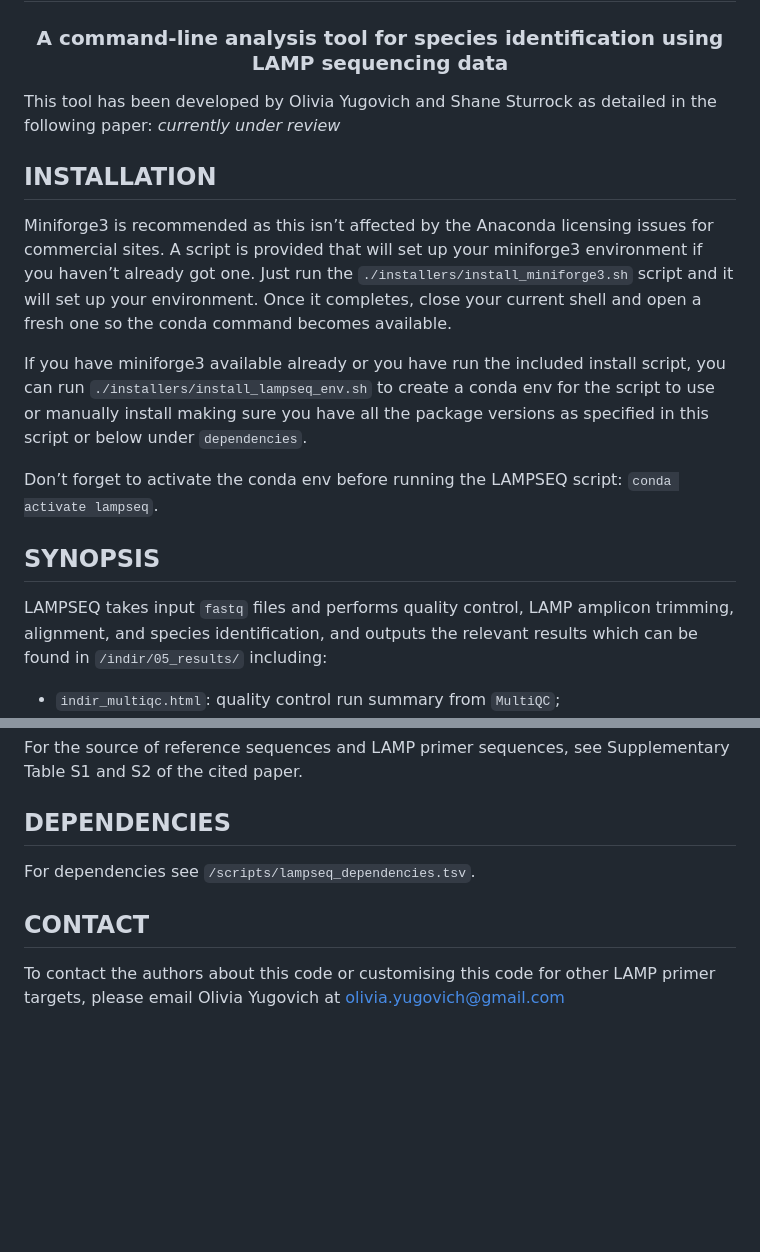
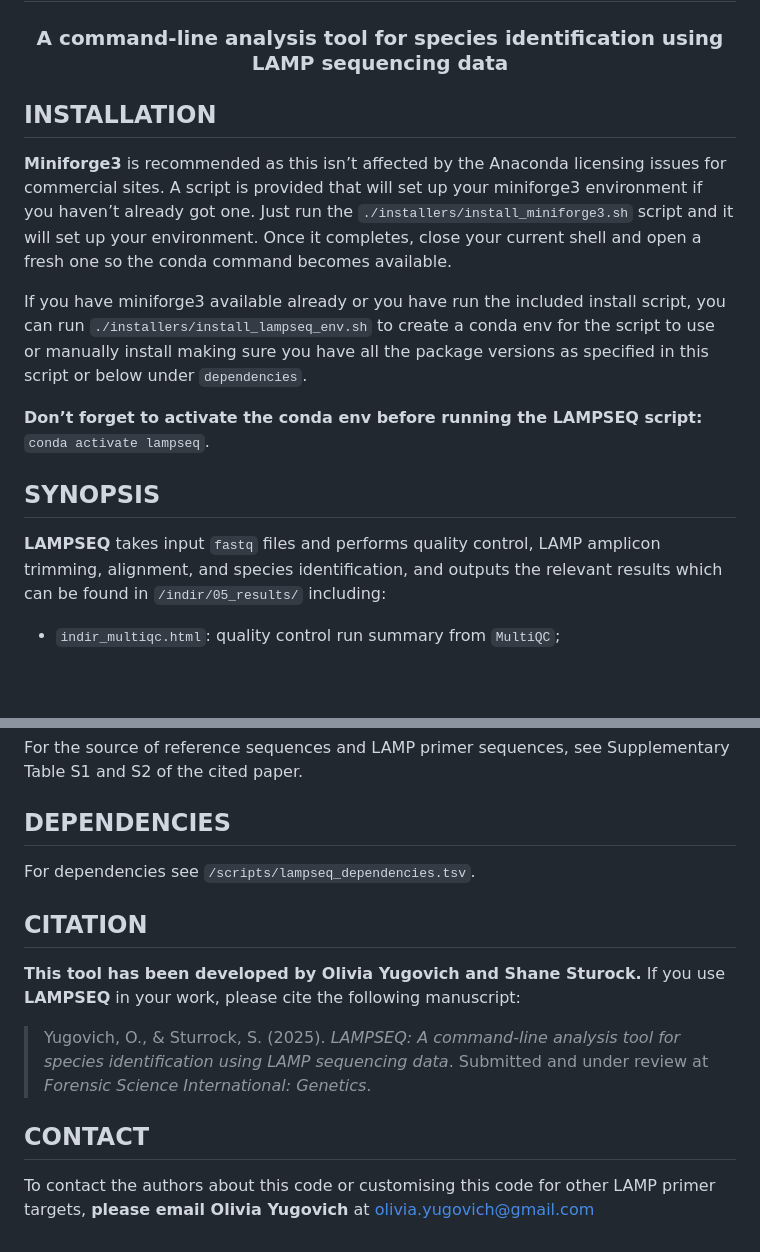
Before and after one commit to oliviayugovich/LAMPSEQ, a Markdown page: README.md, 2 parts joined by grey strips. Drawn GitHub-style; blank space fills up the shorter version.

Commit message:
Bolding parts for clarity README

```diff
--- a/README.md
+++ b/README.md
@@ -2,10 +2,9 @@
 <h3 align="center">A command-line analysis tool for species identification using  LAMP
 sequencing data</h3>
 
-This tool has been developed by Olivia Yugovich and Shane Sturrock as detailed in the following paper: *currently under review*
 
 ## INSTALLATION
-Miniforge3 is recommended as this isn’t affected by the Anaconda licensing issues for commercial
+**Miniforge3** is recommended as this isn’t affected by the Anaconda licensing issues for commercial
 sites. A script is provided that will set up your miniforge3 environment if you haven’t already got
 one. Just run the `./installers/install_miniforge3.sh` script and it will set up your environment.
 Once it completes, close your current shell and open a fresh one so the conda command becomes
@@ -16,10 +15,10 @@ can run `./installers/install_lampseq_env.sh` to create a conda env for the scri
 install making sure you have all the package versions as specified in this script or below under
 `dependencies`.
 
-Don’t forget to activate the conda env before running the LAMPSEQ script: `conda activate lampseq`.
+**Don’t forget to activate the conda env before running the LAMPSEQ script:** `conda activate lampseq`.
 
 ## SYNOPSIS
-LAMPSEQ takes input `fastq` files and performs quality control, LAMP amplicon trimming, alignment, and
+**LAMPSEQ** takes input `fastq` files and performs quality control, LAMP amplicon trimming, alignment, and
 species identification, and outputs the relevant results which can be found in `/indir/05_results/`
 including:
 - `indir_multiqc.html`: quality control run summary from `MultiQC`;
@@ -53,5 +52,11 @@ For the source of reference sequences and LAMP primer sequences, see Supplementa
 ## DEPENDENCIES
 For dependencies see `/scripts/lampseq_dependencies.tsv`.
 
+## CITATION
+**This tool has been developed by Olivia Yugovich and Shane Sturock.**
+ If you use **LAMPSEQ** in your work, please cite the following manuscript:
+> Yugovich, O., & Sturrock, S. (2025). *LAMPSEQ: A command-line analysis tool for species identification using LAMP sequencing data*. Submitted and under review at *Forensic Science International: Genetics*.
+
+
 ## CONTACT
-To contact the authors about this code or customising this code for other LAMP primer targets, please email Olivia Yugovich at olivia.yugovich@gmail.com
+To contact the authors about this code or customising this code for other LAMP primer targets, **please email Olivia Yugovich** at olivia.yugovich@gmail.com
```
